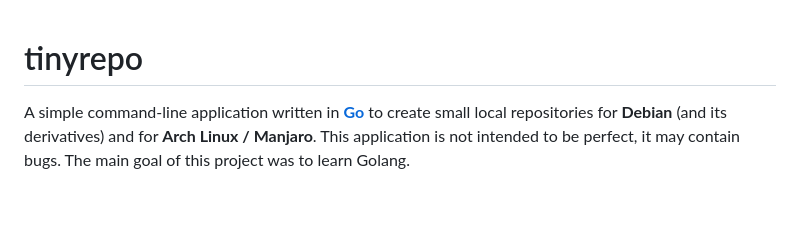
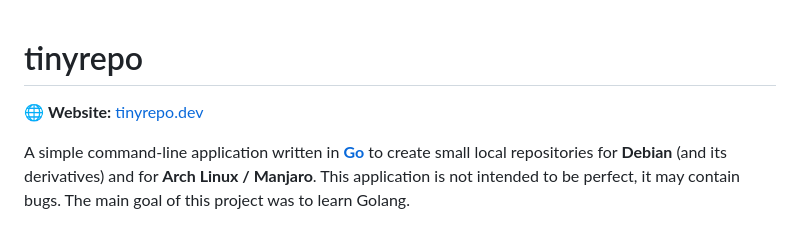
Before and after one commit to osnieltux/tinyrepo, a Markdown page: README.md, the part around the change. Drawn GitHub-style; blank space fills up the shorter version.

Commit message:
docs: link to the project website in the README
Co-Authored-By: Claude Opus 5.5 <noreply@anthropic.com>

```diff
--- a/README.md
+++ b/README.md
@@ -1,4 +1,6 @@
 # tinyrepo
+
+🌐 **Website:** [tinyrepo.dev](https://tinyrepo.dev/)
 
 A simple command-line application written in **[Go](https://golang.org/)** to create small local repositories for **Debian** (and its derivatives) and for **Arch Linux / Manjaro**. This application is not intended to be perfect, it may contain bugs. The main goal of this project was to learn Golang.
 
```
